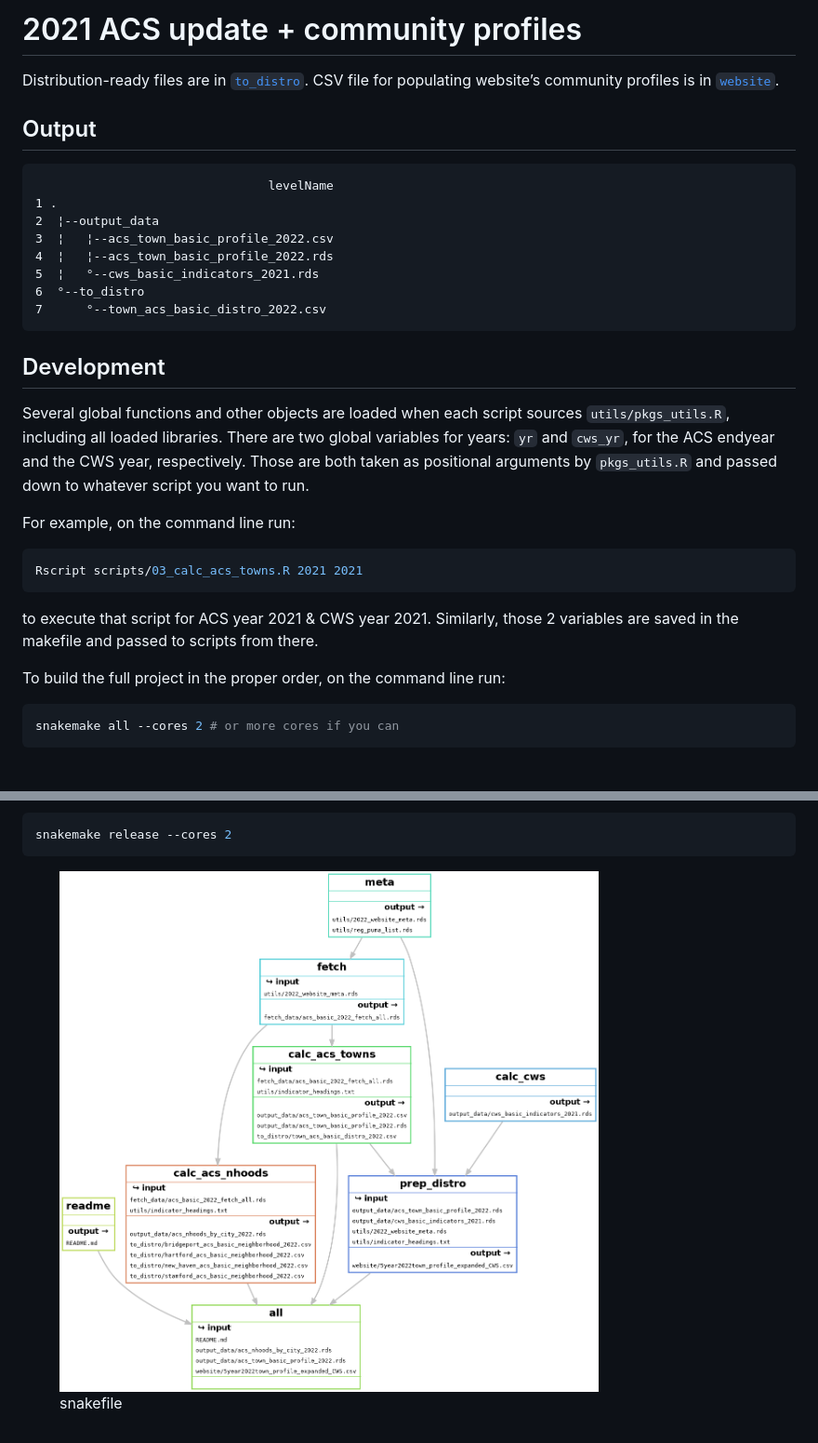
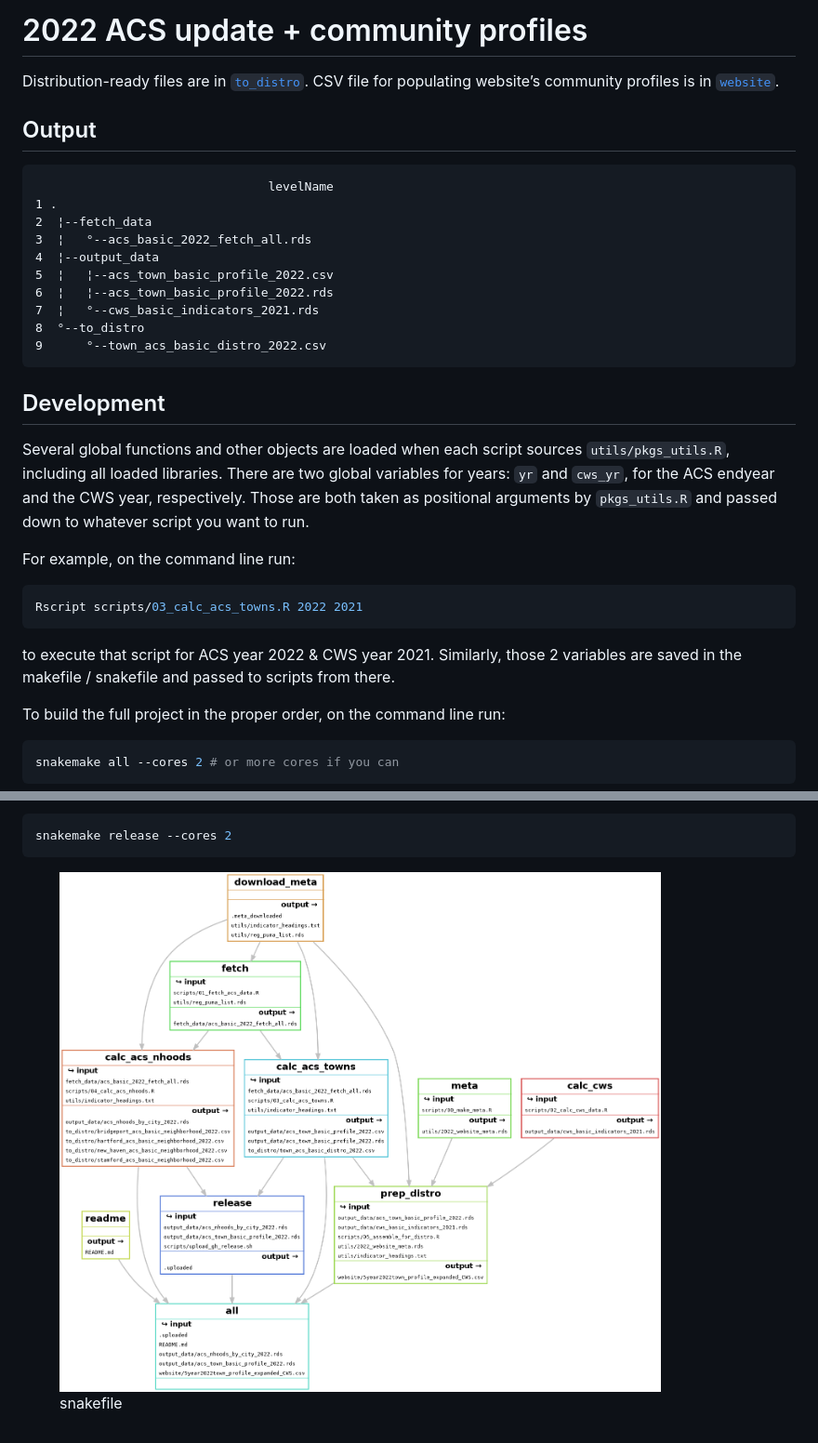
Before and after one commit to CT-Data-Haven/2022acs, a Markdown page: README.md, 2 parts joined by grey strips. Shown: that part at 93% size. Rendered like a GitHub page; pictures changed too: dag.png; blank space fills up the shorter version.

````diff
--- a/README.md
+++ b/README.md
@@ -1,7 +1,7 @@
 
 <!-- README.md is generated from README.Rmd. Please edit that file -->
 
-# 2021 ACS update + community profiles
+# 2022 ACS update + community profiles
 
 Distribution-ready files are in [`to_distro`](to_distro). CSV file for
 populating website’s community profiles is in [`website`](website).
@@ -10,12 +10,14 @@ populating website’s community profiles is in [`website`](website).
 
                                     levelName
     1 .
-    2  ¦--output_data
-    3  ¦   ¦--acs_town_basic_profile_2022.csv
-    4  ¦   ¦--acs_town_basic_profile_2022.rds
-    5  ¦   °--cws_basic_indicators_2021.rds
-    6  °--to_distro
-    7      °--town_acs_basic_distro_2022.csv
+    2  ¦--fetch_data
+    3  ¦   °--acs_basic_2022_fetch_all.rds
+    4  ¦--output_data
+    5  ¦   ¦--acs_town_basic_profile_2022.csv
+    6  ¦   ¦--acs_town_basic_profile_2022.rds
+    7  ¦   °--cws_basic_indicators_2021.rds
+    8  °--to_distro
+    9      °--town_acs_basic_distro_2022.csv
 
 ## Development
 
@@ -29,12 +31,12 @@ to run.
 For example, on the command line run:
 
 ``` bash
-Rscript scripts/03_calc_acs_towns.R 2021 2021
+Rscript scripts/03_calc_acs_towns.R 2022 2021
 ```
 
-to execute that script for ACS year 2021 & CWS year 2021. Similarly,
-those 2 variables are saved in the makefile and passed to scripts from
-there.
+to execute that script for ACS year 2022 & CWS year 2021. Similarly,
+those 2 variables are saved in the makefile / snakefile and passed to
+scripts from there.
 
 To build the full project in the proper order, on the command line run:
 
````
Also changed, not shown: 9 other files.
